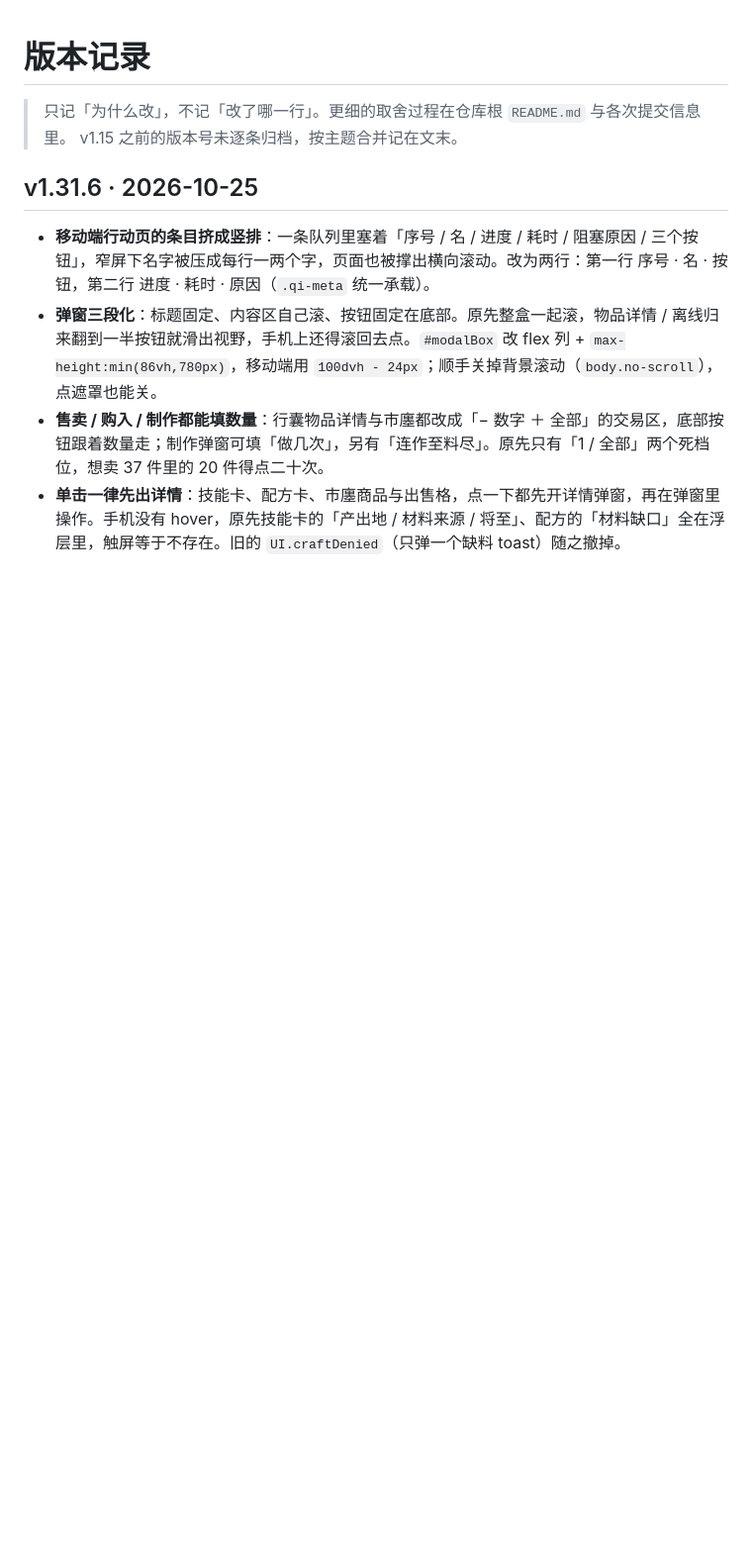
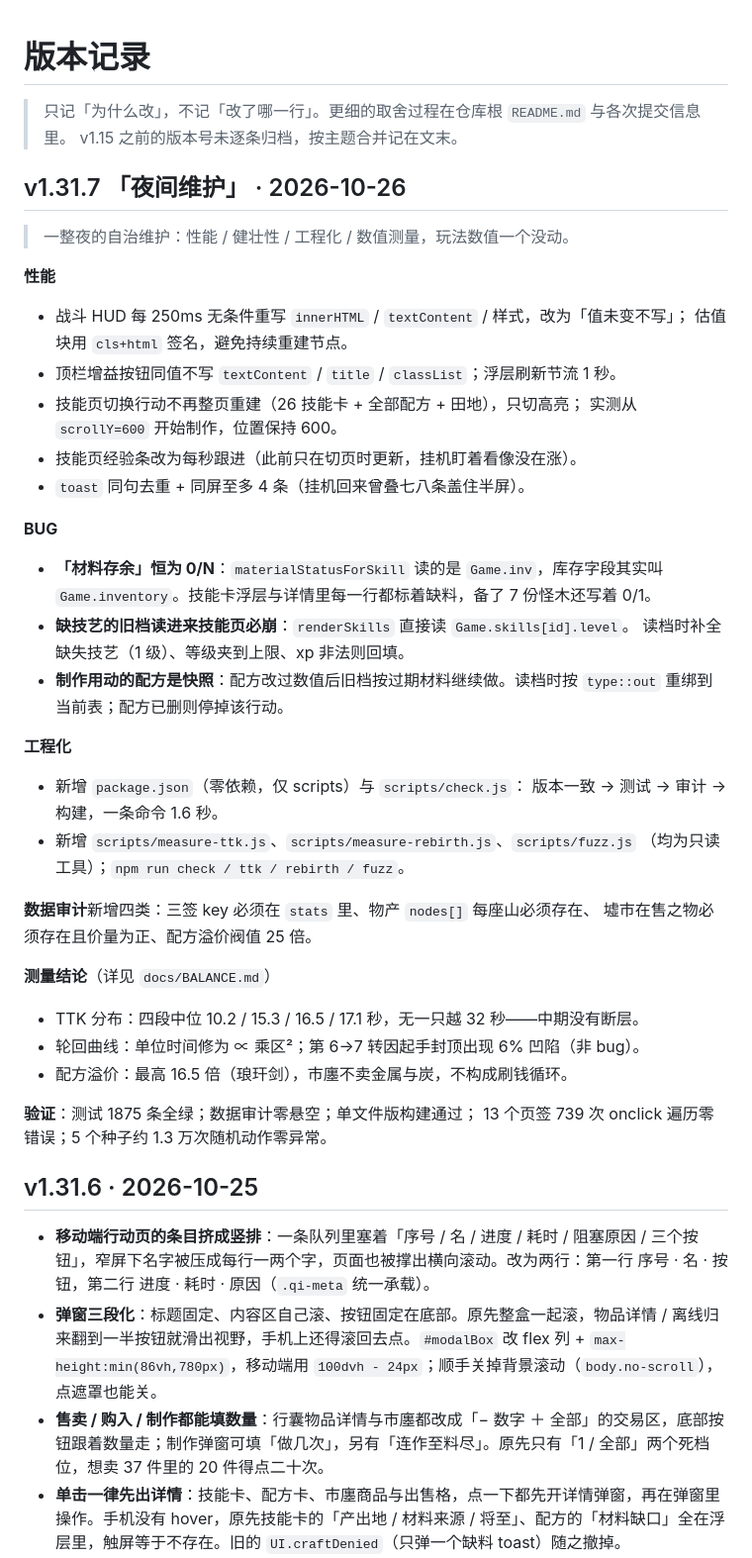
Before and after one commit to hai1995/idle-shanhaijing, a Markdown page: docs/CHANGELOG.md, the part around the change. Shown at 99% size. GitHub-like rendering; blank space fills up the shorter version.

Commit message:
[自动优化] 文档：夜间日志收束（待确认项）与 v1.31.7 变更记录
- AUTO_NIGHT_LOG：补四条「待白天确认」——键盘可达性（377 处可点击 div 无 role/tabindex）、
  ui.js 4800 行未拆、版本节奏、push 不稳定（5 次失败 4 次）。
- CHANGELOG：v1.31.7 汇总夜间的性能 / BUG / 工程化 / 审计 / 测量五组改动，
  并附验证结果（1875 断言、739 次点击、1.3 万次随机动作）。

风险：零（纯文档）。

```diff
--- a/docs/CHANGELOG.md
+++ b/docs/CHANGELOG.md
@@ -2,6 +2,44 @@
 
 > 只记「为什么改」，不记「改了哪一行」。更细的取舍过程在仓库根 `README.md` 与各次提交信息里。
 > v1.15 之前的版本号未逐条归档，按主题合并记在文末。
+
+## v1.31.7 「夜间维护」 · 2026-10-26
+
+> 一整夜的自治维护：性能 / 健壮性 / 工程化 / 数值测量，玩法数值一个没动。
+
+**性能**
+- 战斗 HUD 每 250ms 无条件重写 `innerHTML` / `textContent` / 样式，改为「值未变不写」；
+  估值块用 `cls+html` 签名，避免持续重建节点。
+- 顶栏增益按钮同值不写 `textContent` / `title` / `classList`；浮层刷新节流 1 秒。
+- 技能页切换行动不再整页重建（26 技能卡 + 全部配方 + 田地），只切高亮；
+  实测从 `scrollY=600` 开始制作，位置保持 600。
+- 技能页经验条改为每秒跟进（此前只在切页时更新，挂机盯着看像没在涨）。
+- `toast` 同句去重 + 同屏至多 4 条（挂机回来曾叠七八条盖住半屏）。
+
+**BUG**
+- **「材料存余」恒为 0/N**：`materialStatusForSkill` 读的是 `Game.inv`，库存字段其实叫
+  `Game.inventory`。技能卡浮层与详情里每一行都标着缺料，备了 7 份怪木还写着 0/1。
+- **缺技艺的旧档读进来技能页必崩**：`renderSkills` 直接读 `Game.skills[id].level`。
+  读档时补全缺失技艺（1 级）、等级夹到上限、xp 非法则回填。
+- **制作用动的配方是快照**：配方改过数值后旧档按过期材料继续做。读档时按 `type::out`
+  重绑到当前表；配方已删则停掉该行动。
+
+**工程化**
+- 新增 `package.json`（零依赖，仅 scripts）与 `scripts/check.js`：
+  版本一致 → 测试 → 审计 → 构建，一条命令 1.6 秒。
+- 新增 `scripts/measure-ttk.js`、`scripts/measure-rebirth.js`、`scripts/fuzz.js`
+  （均为只读工具）；`npm run check / ttk / rebirth / fuzz`。
+
+**数据审计**新增四类：三签 key 必须在 `stats` 里、物产 `nodes[]` 每座山必须存在、
+墟市在售之物必须存在且价量为正、配方溢价阀值 25 倍。
+
+**测量结论**（详见 `docs/BALANCE.md`）
+- TTK 分布：四段中位 10.2 / 15.3 / 16.5 / 17.1 秒，无一只越 32 秒——中期没有断层。
+- 轮回曲线：单位时间修为 ∝ 乘区²；第 6→7 转因起手封顶出现 6% 凹陷（非 bug）。
+- 配方溢价：最高 16.5 倍（琅玕剑），市廛不卖金属与炭，不构成刷钱循环。
+
+**验证**：测试 1875 条全绿；数据审计零悬空；单文件版构建通过；
+13 个页签 739 次 onclick 遍历零错误；5 个种子约 1.3 万次随机动作零异常。
 
 ## v1.31.6 · 2026-10-25
 
```
Also changed, not shown: docs/AUTO_NIGHT_LOG.md (+11 -1 lines).
